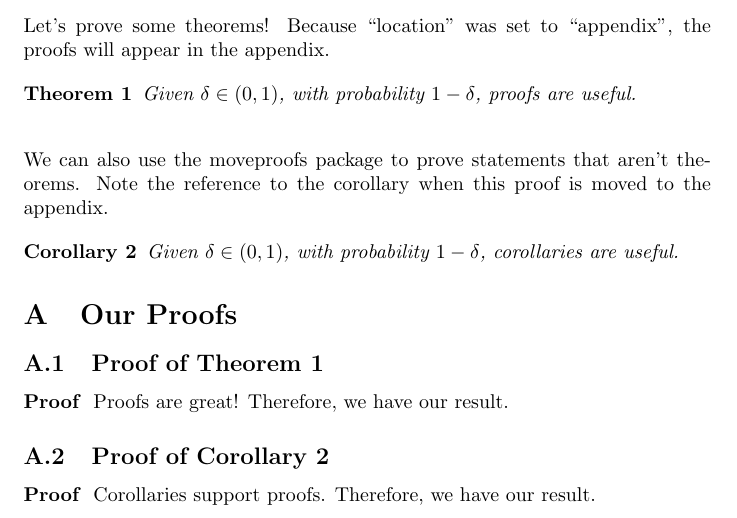
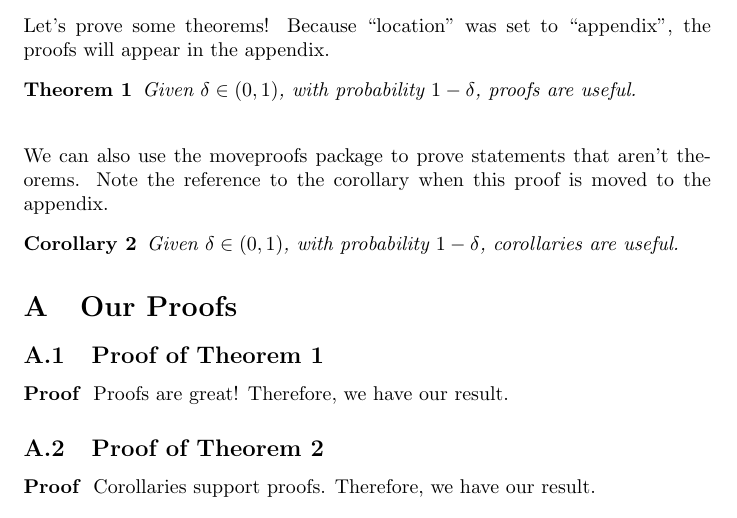
Before and after one commit to thisisdhaas/moveproofs, a LaTeX problem sheet (example.tex, which reads moveproofs.sty): part of the page, cut so that both start at the same text. Compiled offline with pdfLaTeX.

Commit message:
Stores proof content in the kv-store, uses cleveref for the appendix.

```diff
--- a/example.tex
+++ b/example.tex
@@ -44,6 +44,6 @@ Corollaries support proofs. Therefore, we have our result.
 \appendix
 \appendixproofsection{Our Proofs}
 \appendixproof{theorem_one}
-\appendixproof[Corollary]{corollary_two}
+\appendixproof{corollary_two}
 
 \end{document}
--- a/moveproofs.sty
+++ b/moveproofs.sty
@@ -1,15 +1,22 @@
+% moveproofs: a package for auto-moving proofs to the appendix of a document.
+%
+% (c) Daniel Haas, 2016
+%
+%% This program can be redistributed and/or modified under the terms
+%% of the LaTeX Project Public License Distributed from CTAN archives
+%% in directory macros/latex/base/lppl.txt.
+%
 \NeedsTeXFormat{LaTeX2e}
 \ProvidesPackage{moveproofs}[2016/02/22 LaTex package for auto-moving proofs to the appendix]
 
 \RequirePackage{pgfkeys}
 \RequirePackage{pgfopts}
+\RequirePackage{ntheorem}
+\RequirePackage{cleveref}
 
 % TODO(dhaas): only define the proof environment if necessary.
 % TODO(dhaas): By default, create an appendix and a section in the appendix called "Proofs" if no appendixproofsections are defined. Further, place all of the proofs in the default section.
 % TODO(dhaas): Add options for the defaultappendixsectionname.
-% TODO(dhaas): Move optional [Theorem | Corollary | etc.] argument to \makeproof, not \appendixproof
-% TODO(dhaas): Move label argument to \makeproof, not \appendixproof.
-% TODO(dhaas): Remove current \makeproof label option so only the theorem label is required.
 % TODO(dhaas): Make sure whitespacing in document is consistent with inline or appendix options.
 
 % Namespace our key-value store.
@@ -28,41 +35,45 @@
 % TODO(dhaas): only define this environment if it doesn't exist.
 \newenvironment{proof}{ \par\noindent{\bfseries\upshape Proof\ }}
 
-% The \insertproof command lets you insert a previously defined proof into the document.
-\newcommand{\insertproof}[1]{\pgfkeys{moveproofs, proofs/#1}}
+% Low-level commands for manipulating the kv-store.
+\newcommand{\MPStoreProof}[2]{\pgfkeys{moveproofs, proofs/#1/content/.code={#2}}}
+\newcommand{\MPGetProof}[1]{\pgfkeys{moveproofs, proofs/#1/content}}
+%\newcommand{\MPStoreProofStatementType}[2]{\pgfkeys{moveproofs, proofs/#1/statement type/.code={#2}}}
+%\newcommand{\MPGetProofStatementType}[1]{\pgfkeys{moveproofs, proofs/#1/statement type}}
 
 % The \makeproof command lets you define a proof in the document.
 % Arguments are a label for the proof, and the proof body itself.
-% Example usage: \makeproof{theorem_one}{$a = b$, so we're done.}.
+% Example usage: \makeproof[Corollary]{corollary_one}{$a = b$, so we're done.}.
 \newcommand{\makeproof}[2]{
-\pgfkeys{moveproofs, proofs/#1/.code={#2}} % insert the proof into the kv-store.
+    % #1 is the statement label (e.g. theorem_one)
+    % #2 is the proof content
+    \MPStoreProof{#1}{#2}
 
-% Insert the proof directly into the document inline according to the package options.
+    % Insert the proof directly into the document inline if required by package options.
     \ifmoveproofstoappendix
     \else
         \begin{proof}
-\insertproof{#1}
+        \MPGetProof{#1}
         \end{proof}
     \fi
 }
 
 % The \appendixproof command lets you mark where a proof will be moved to.
 % If location="appendix" was passed, it will create a subsection in the appendix with the proof in it.
-% Arguments are the theorem label you passed to \makeproof, and an optional argument of the type of statement
-% you are proving (defaults to 'Theorem').
-% Example usage: \appendixproof[Corollary]{corollary_one}
-\newcommand{\appendixproof}[2][Theorem]{
+% The argument is the theorem label you passed to \makeproof.
+% Example usage: \appendixproof{corollary_one}
+\newcommand{\appendixproof}[1]{
 \ifmoveproofstoappendix
-\subsection{Proof of #1~\ref{#2}}\label{#2_proof}
+    \subsection{Proof of \Cref{#1}}\label{#1_proof}
     \begin{proof}
-\insertproof{#2}
+    \MPGetProof{#1}
     \end{proof}
 \else
 \fi
 }
 
 % The \appendixproofsection command lets you add a section to contain proofs in the appendix.
-% The section will not appear if the "moveproofs" flag is false
+% The section will only appear if location="appendix".
 \newcommand{\appendixproofsection}[1]{
 \ifmoveproofstoappendix
     \section{#1}
```
Also changed, not shown: example.pdf, 1 other file. Lines whose indentation alone changed are shown as unchanged.
